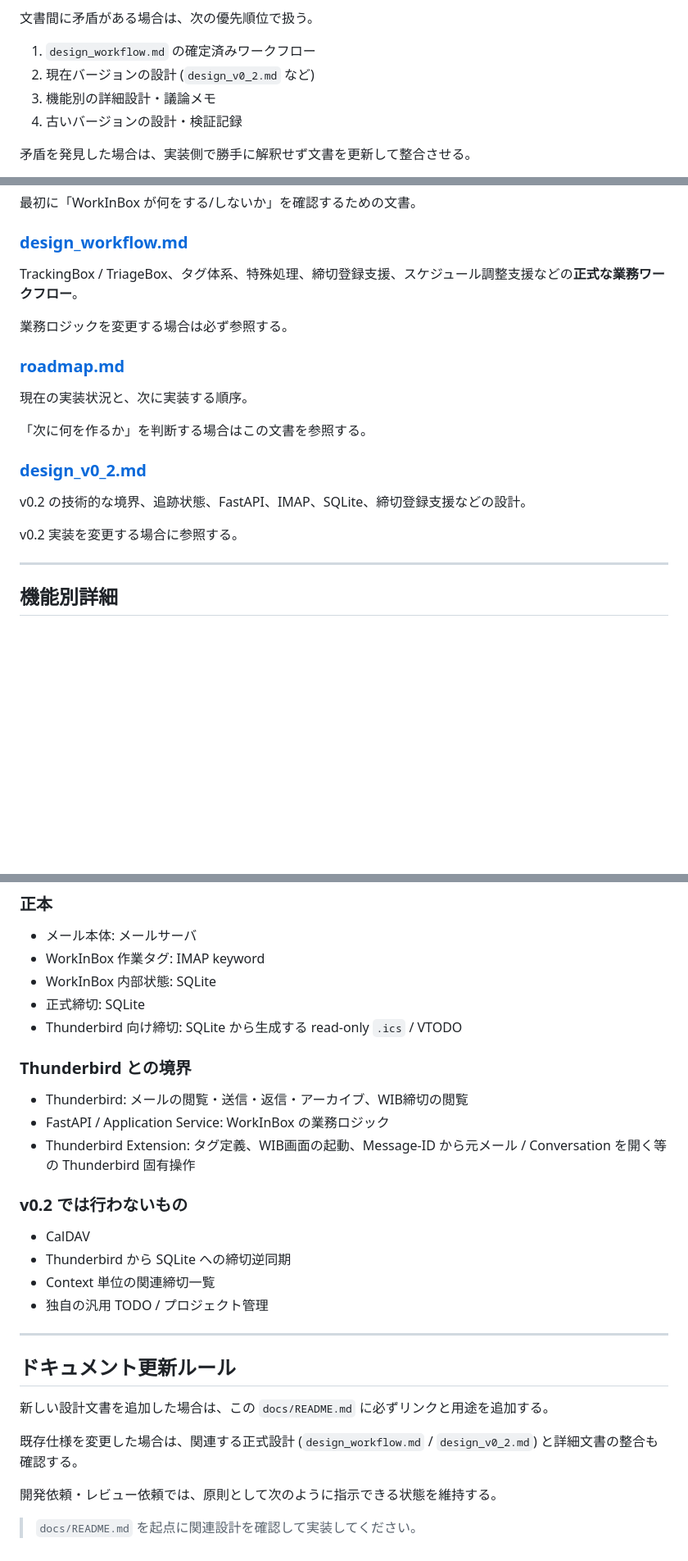
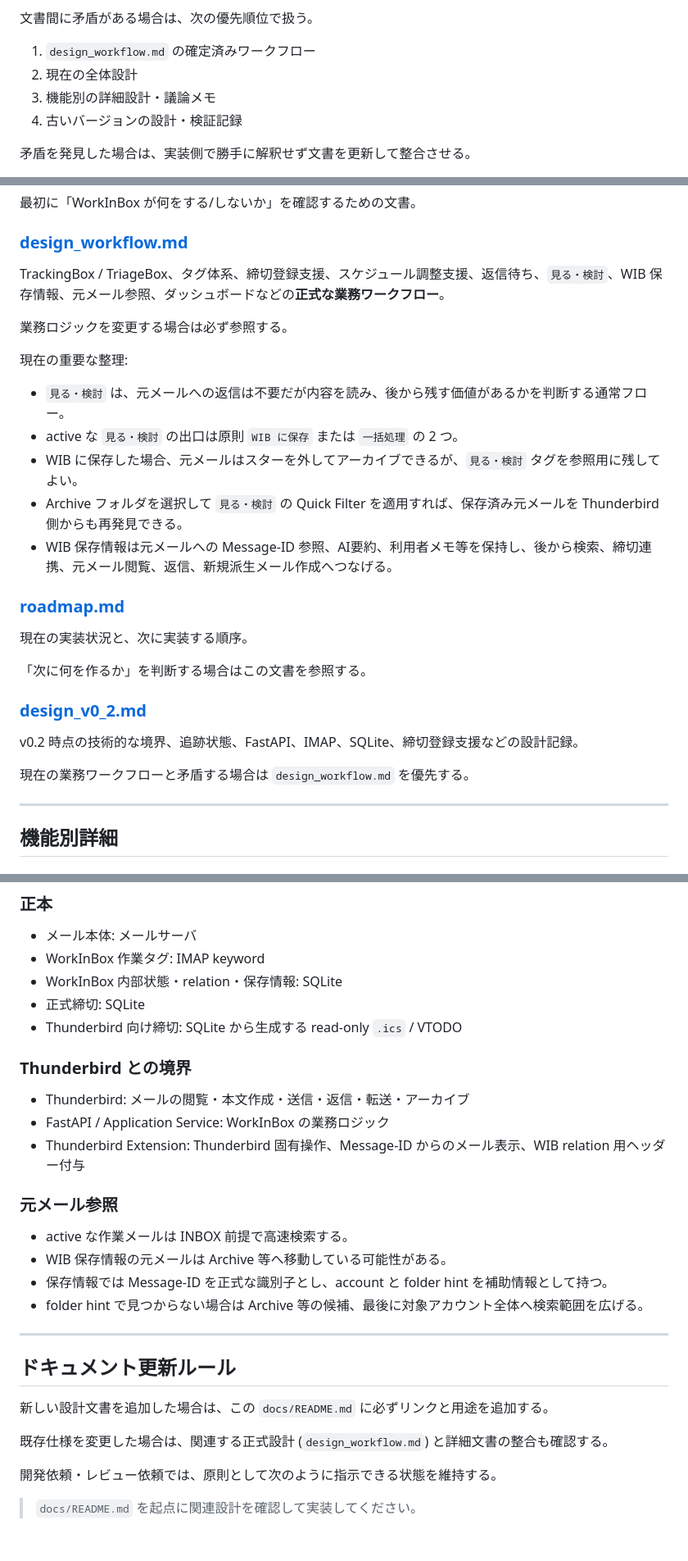
Before and after one commit to a3suger/WorkInBox, a Markdown page: docs/README.md, 3 parts joined by grey strips. Shown at 82% size. GitHub-like rendering; blank space fills up the shorter version.

Commit message:
Update documentation guide for saved information workflow

```diff
--- a/docs/README.md
+++ b/docs/README.md
@@ -18,7 +18,7 @@
 文書間に矛盾がある場合は、次の優先順位で扱う。
 
 1. `design_workflow.md` の確定済みワークフロー
-2. 現在バージョンの設計 (`design_v0_2.md` など)
+2. 現在の全体設計
 3. 機能別の詳細設計・議論メモ
 4. 古いバージョンの設計・検証記録
 
@@ -36,9 +36,17 @@ WorkInBox の目的、責務境界、正本の考え方などを短くまとめ
 
 ### [design_workflow.md](design_workflow.md)
 
-TrackingBox / TriageBox、タグ体系、特殊処理、締切登録支援、スケジュール調整支援などの**正式な業務ワークフロー**。
+TrackingBox / TriageBox、タグ体系、締切登録支援、スケジュール調整支援、返信待ち、`見る・検討`、WIB 保存情報、元メール参照、ダッシュボードなどの**正式な業務ワークフロー**。
 
 業務ロジックを変更する場合は必ず参照する。
+
+現在の重要な整理:
+
+- `見る・検討` は、元メールへの返信は不要だが内容を読み、後から残す価値があるかを判断する通常フロー。
+- active な `見る・検討` の出口は原則 `WIB に保存` または `一括処理` の 2 つ。
+- WIB に保存した場合、元メールはスターを外してアーカイブできるが、`見る・検討` タグを参照用に残してよい。
+- Archive フォルダを選択して `見る・検討` の Quick Filter を適用すれば、保存済み元メールを Thunderbird 側からも再発見できる。
+- WIB 保存情報は元メールへの Message-ID 参照、AI要約、利用者メモ等を保持し、後から検索、締切連携、元メール閲覧、返信、新規派生メール作成へつなげる。
 
 ### [roadmap.md](roadmap.md)
 
@@ -48,9 +56,9 @@ TrackingBox / TriageBox、タグ体系、特殊処理、締切登録支援、ス
 
 ### [design_v0_2.md](design_v0_2.md)
 
-v0.2 の技術的な境界、追跡状態、FastAPI、IMAP、SQLite、締切登録支援などの設計。
+v0.2 時点の技術的な境界、追跡状態、FastAPI、IMAP、SQLite、締切登録支援などの設計記録。
 
-v0.2 実装を変更する場合に参照する。
+現在の業務ワークフローと矛盾する場合は `design_workflow.md` を優先する。
 
 ---
 
@@ -131,22 +146,22 @@ Thunderbird / IMAP タグ相互運用の検証記録。
 
 - メール本体: メールサーバ
 - WorkInBox 作業タグ: IMAP keyword
-- WorkInBox 内部状態: SQLite
+- WorkInBox 内部状態・relation・保存情報: SQLite
 - 正式締切: SQLite
 - Thunderbird 向け締切: SQLite から生成する read-only `.ics` / VTODO
 
 ### Thunderbird との境界
 
-- Thunderbird: メールの閲覧・送信・返信・アーカイブ、WIB締切の閲覧
+- Thunderbird: メールの閲覧・本文作成・送信・返信・転送・アーカイブ
 - FastAPI / Application Service: WorkInBox の業務ロジック
-- Thunderbird Extension: タグ定義、WIB画面の起動、Message-ID から元メール / Conversation を開く等の Thunderbird 固有操作
+- Thunderbird Extension: Thunderbird 固有操作、Message-ID からのメール表示、WIB relation 用ヘッダー付与
 
-### v0.2 では行わないもの
+### 元メール参照
 
-- CalDAV
-- Thunderbird から SQLite への締切逆同期
-- Context 単位の関連締切一覧
-- 独自の汎用 TODO / プロジェクト管理
+- active な作業メールは INBOX 前提で高速検索する。
+- WIB 保存情報の元メールは Archive 等へ移動している可能性がある。
+- 保存情報では Message-ID を正式な識別子とし、account と folder hint を補助情報として持つ。
+- folder hint で見つからない場合は Archive 等の候補、最後に対象アカウント全体へ検索範囲を広げる。
 
 ---
 
@@ -154,7 +169,7 @@ Thunderbird / IMAP タグ相互運用の検証記録。
 
 新しい設計文書を追加した場合は、この `docs/README.md` に必ずリンクと用途を追加する。
 
-既存仕様を変更した場合は、関連する正式設計 (`design_workflow.md` / `design_v0_2.md`) と詳細文書の整合も確認する。
+既存仕様を変更した場合は、関連する正式設計 (`design_workflow.md`) と詳細文書の整合も確認する。
 
 開発依頼・レビュー依頼では、原則として次のように指示できる状態を維持する。
 
```
Also changed, not shown: other parts of docs/README.md (+10 -3 lines).
